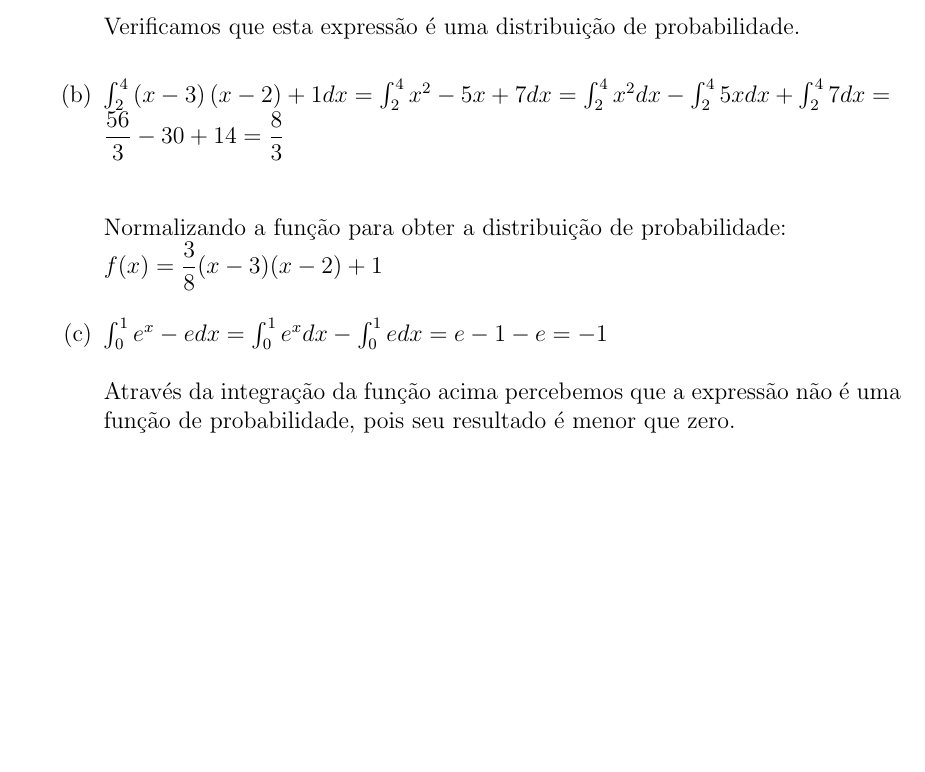
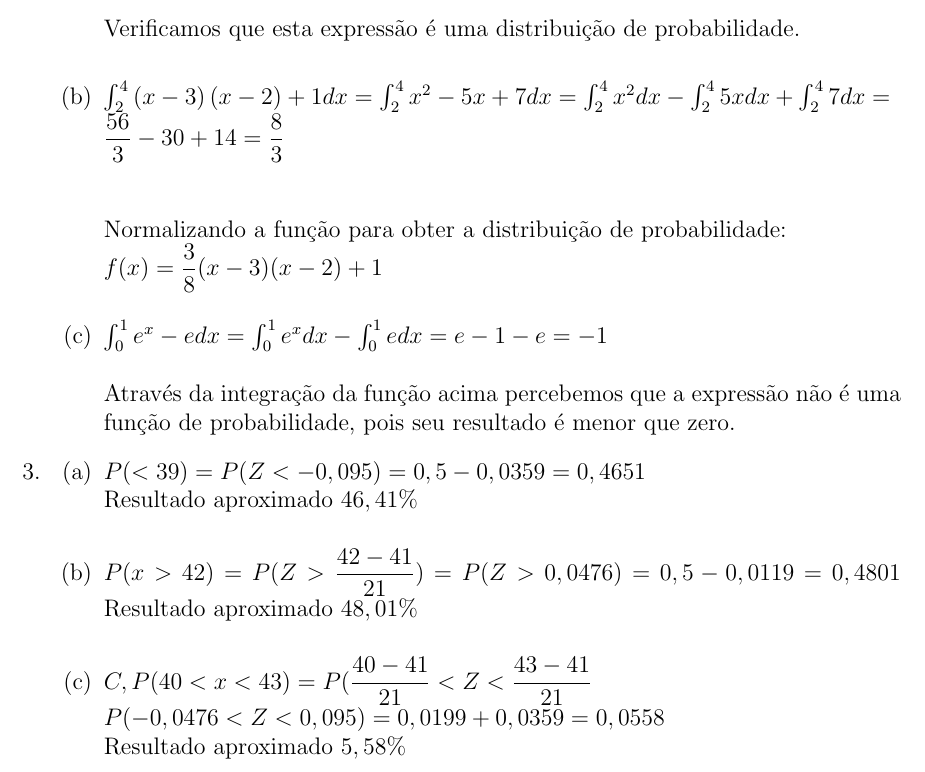
Before and after one commit to hhesedh/ad_fisica, a LaTeX document (ap2_probabilidade.tex): part of page 2 of 2, cut so that both start at the same text, the shorter picture padded with empty space. Compiled offline with pdfLaTeX.

Commit message:
questão 3

```diff
--- a/ap2_probabilidade.tex
+++ b/ap2_probabilidade.tex
@@ -75,6 +75,21 @@ $f(x) = \dfrac{3}{8}(x-3)(x-2)+1$ \\
 Através da integração da função acima percebemos que a expressão não é uma função de probabilidade, pois seu resultado é menor que zero.
 
 \end{enumerate}
+% Questão 3
+\item \begin{enumerate}
+% letra a)
+\item $P(< 39) = P(Z < - 0,095) = 0,5 - 0,0359 = 0,4651$ \\
+Resultado aproximado $46,41 \%$ \\
+
+\item $P(x > 42) = P(Z > \dfrac{42-41}{21}) = P(Z > 0,0476) = 0,5 - 0,0119 = 0,4801$
+Resultado aproximado $48,01 \%$ \\
+
+\item $C, P(40 < x < 43) = P(\dfrac{40 - 41}{21} < Z < \dfrac{43 - 41}{21}$ \\
+$P(-0,0476 < Z < 0,095) = 0,0199 + 0,0359 = 0,0558$ \\
+Resultado aproximado $5,58 \%$ \\
+
+
+\end{enumerate}
 
 \end{enumerate}
 
```
Also changed, not shown: ap2_probabilidade.pdf.
